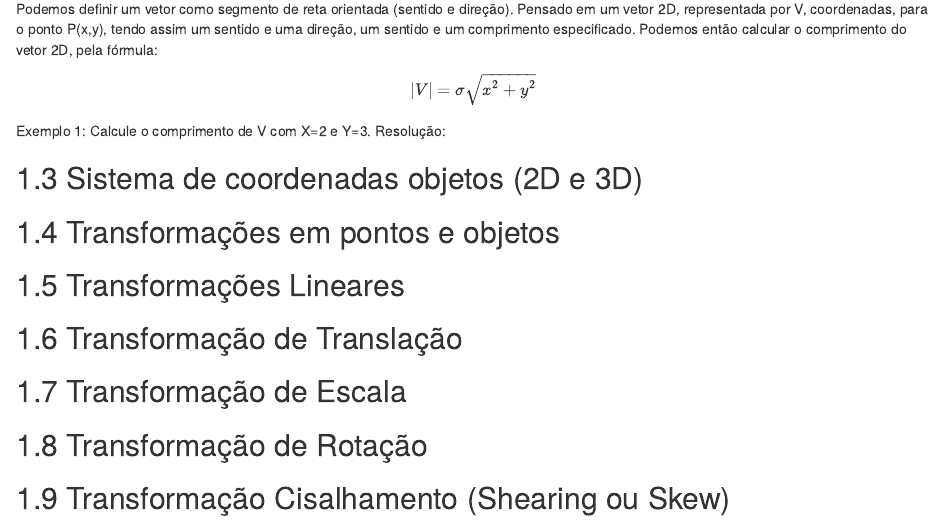
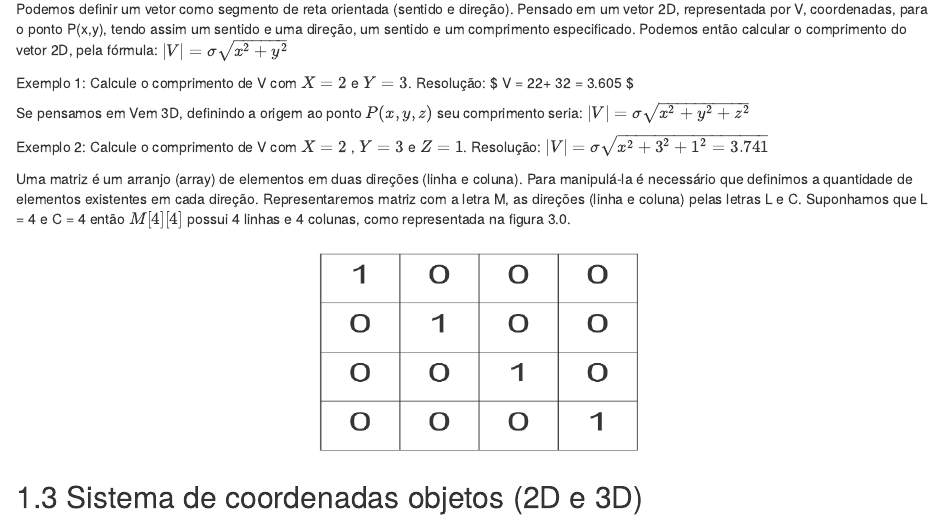
Before and after one commit to covap-utfpr/pdi, an R Markdown document (03-transformacoes_geometricas.Rmd): the page in a window 1100 px wide, from 360 px down. Rendered offline with R 4.5, knitr and Pandoc, with nearby package versions; drawn as R Markdown's standard HTML page in place of the format the file asks for.

Commit message:
tópico 03

````diff
--- a/03-transformacoes_geometricas.Rmd
+++ b/03-transformacoes_geometricas.Rmd
@@ -11,10 +11,27 @@ As operações  (transformações geométricas) não alteram a topologia (pixels
 
 Podemos definir um vetor como segmento de reta orientada (sentido  e direção). Pensado  em um vetor 2D, representada por V, coordenadas, para o ponto P(x,y), tendo assim um sentido e uma direção, um sentido e um comprimento especificado.
 Podemos então calcular o comprimento do vetor 2D, pela fórmula:
-$$|V| = {\sigma\sqrt{x^2 + y^2}}$$
+$|V| = {\sigma\sqrt{x^2 + y^2}}$
 
-Exemplo 1: Calcule o comprimento de V com X=2 e Y=3.
+Exemplo 1: Calcule o comprimento de V com $X=2$ e $Y=3$.
 Resolução:
+$ V = 22+ 32 = 3.605 $
+
+Se pensamos em Vem 3D, definindo a origem ao ponto $P(x,y, z)$ seu comprimento seria:
+$|V| = {\sigma\sqrt{x^2+y^2+z^2}}$
+
+Exemplo 2: Calcule o comprimento de V com $X=2$ , $Y=3$ e $Z=1$.
+Resolução:
+$|V| = {\sigma\sqrt{x^2+3^2+1^2 = 3.741}}$
+
+Uma matriz é um arranjo (array) de elementos em duas direções (linha e coluna). Para manipulá-la é necessário que definimos a quantidade de elementos existentes em cada direção.
+Representaremos matriz com a letra M, as direções (linha e coluna) pelas letras L e C.
+Suponhamos que L  = 4 e C = 4 então $M[4][4]$ possui 4 linhas e 4 colunas, como representada na figura 3.0.
+
+```{r areasPDI, echo=FALSE, fig.asp=.7, fig.width= 4, fig.align='center', out.width='40%'}
+knitr::include_graphics(rep('imagens/03-transformacoes/tableMatriz.png'))
+
+```
 
 
 ## Sistema de coordenadas objetos (2D e 3D)
````
Also changed, not shown: imagens/03-transformacoes/tableMatriz.png (added).
